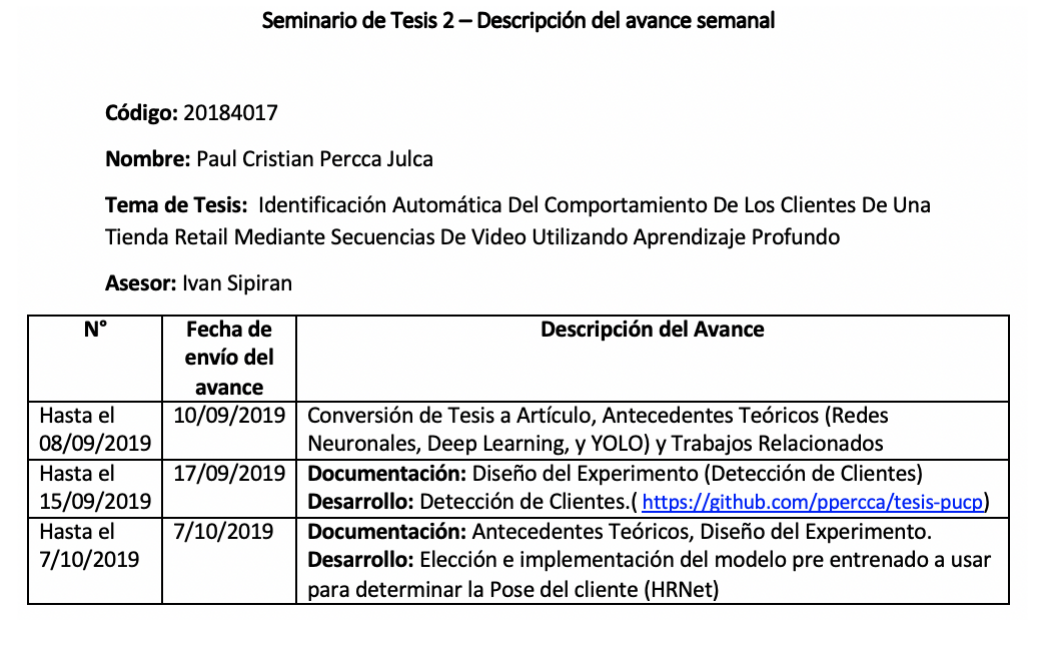
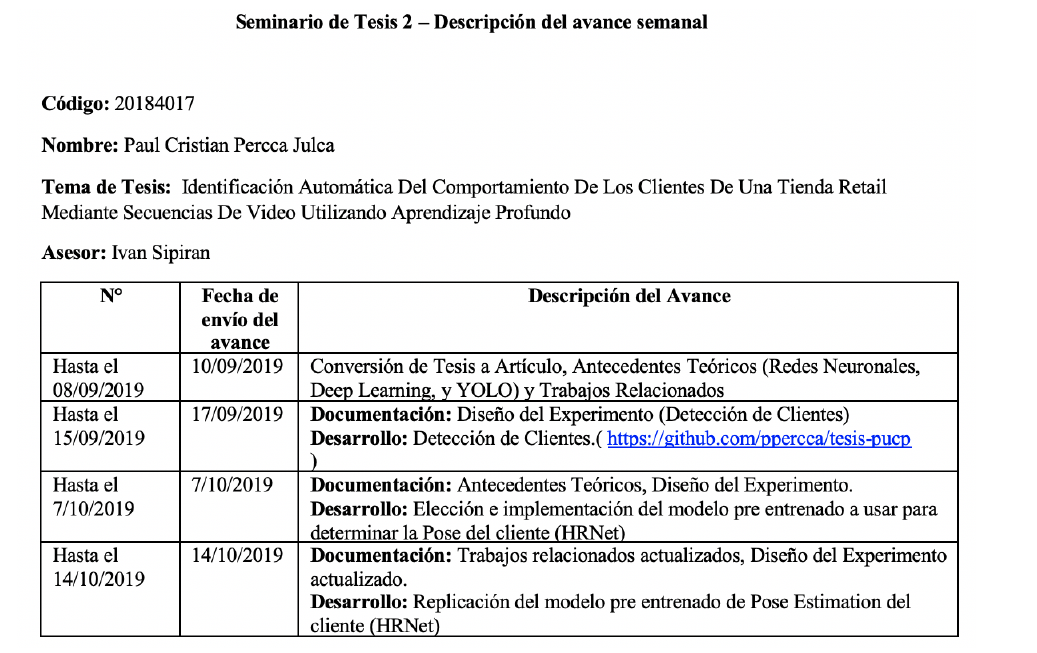
Before and after one commit to ppercca/tesis-pucp, a LaTeX paper (documentation/Artículo/Articulo.tex): part of page 1 of 6, cut at the place of the change. Compiled offline with pdfLaTeX.

Commit message:
Paper updated

```diff
--- a/documentation/Artículo/Articulo.tex
+++ b/documentation/Artículo/Articulo.tex
@@ -17,7 +17,7 @@
 
 \begin{figure}[hbtp]
 \centering
-\includegraphics[scale=1]{Figuras/reporte.png}
+\includegraphics[scale=0.8]{Figuras/reporte.png}
 \end{figure}
 
 \maketitle
```
Also changed, not shown: documentation/Artículo/Figuras/Reporte.png, 3 other files.
